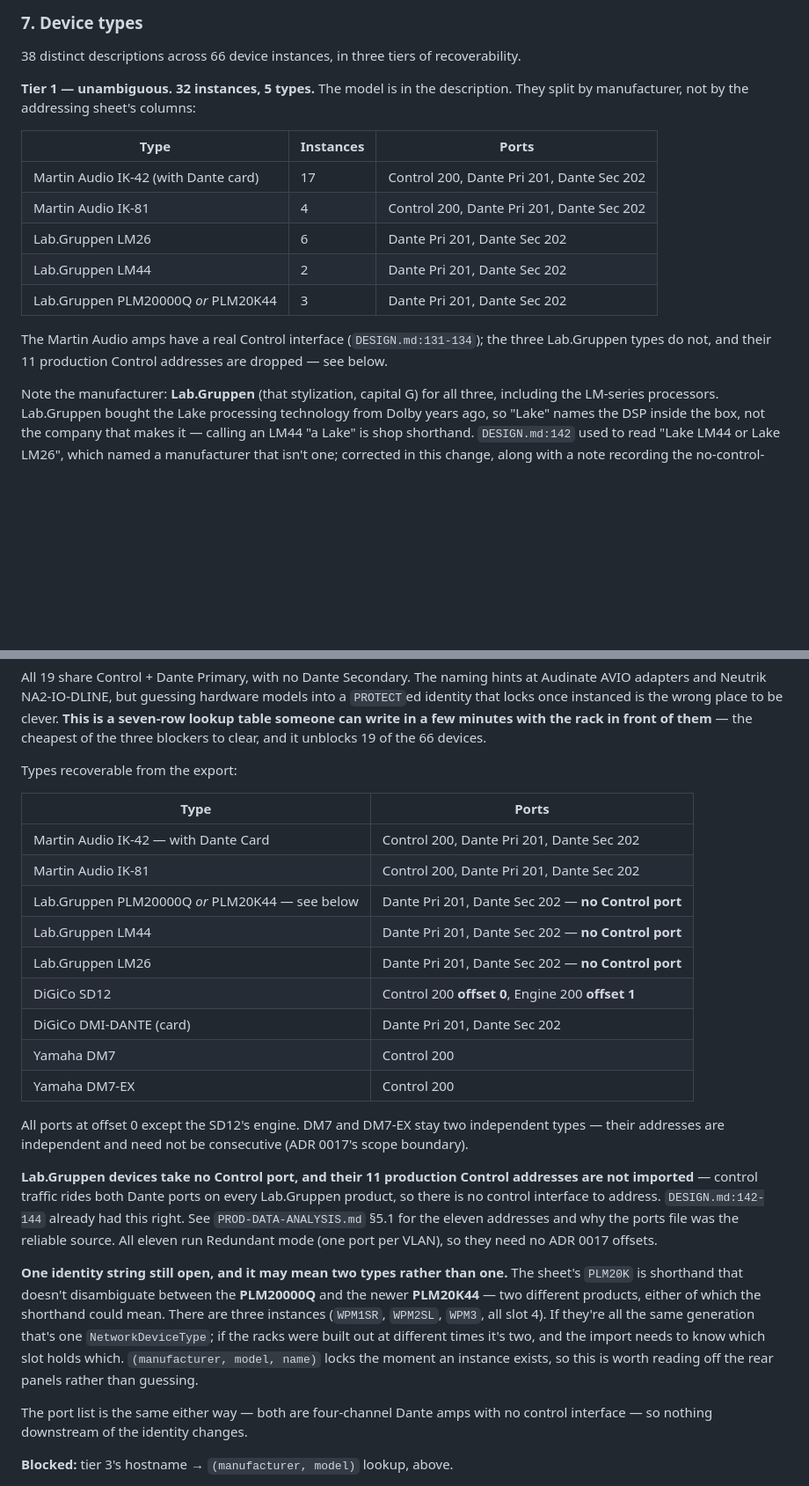
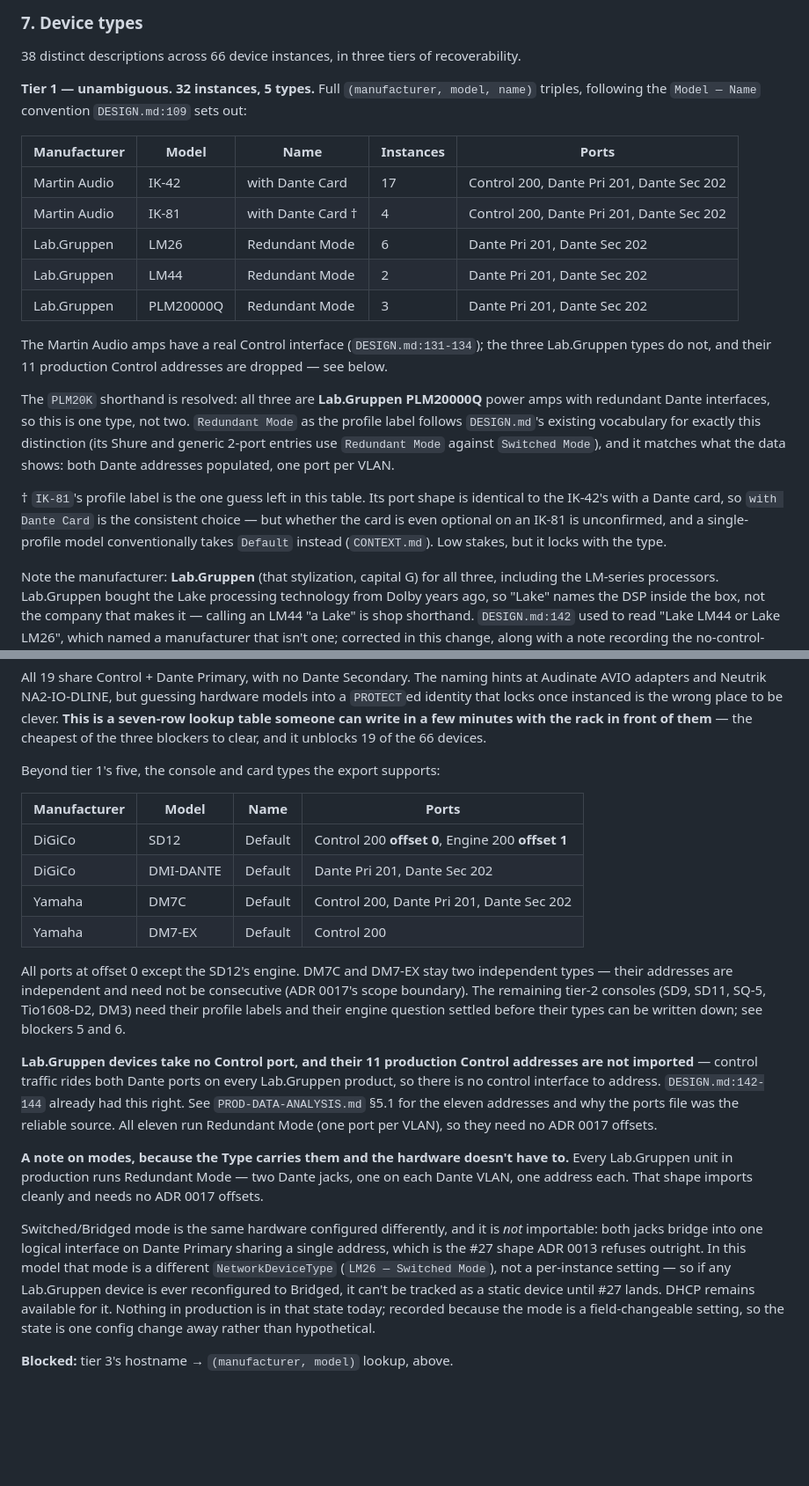
Before and after one commit to misnow1/network-addresser-9000, a Markdown page: PLAN-prod-import.md, 2 parts joined by grey strips. Shown at 88% size. GitHub-like rendering; blank space fills up the shorter version.

Commit message:
Resolve PLM20K as the PLM20000Q; give tier 1 full identity triples
PLM20K in the production sheets means a Lab.Gruppen PLM20000Q power amp with
redundant Dante interfaces — not the newer PLM20K44, which the shorthand would
equally have fitted. All three instances are the same model, so this is one
NetworkDeviceType rather than the two the previous commit had to allow for.
Blocker 5a is closed.

"With redundant Dante interfaces" is a port-shape fact, which is what the Type's
name field is for, so tier 1 now carries full (manufacturer, model, name)
triples instead of loose labels. Redundant Mode follows DESIGN.md:109's
Model - Name convention and its existing Redundant/Switched vocabulary for the
Shure and generic 2-port entries, and it matches what the data already showed:
both Dante addresses populated, one port per VLAN. Applied to LM26 and LM44 for
the same reason.

Only one guess is left in that table, and 5a now tracks it: whether IK-81's
profile label should read "with Dante Card" (consistent with the IK-42, whose
port shape it matches exactly) or "Default" (the convention for a model with a
single profile, per CONTEXT.md). Whether the card is even optional on an IK-81
is unconfirmed.

Adds a note on modes, because in this model a mode is a Type and in the hardware
it is a field-changeable setting. Everything in production is Redundant Mode and
imports cleanly. Switched/Bridged is the same hardware bridging both jacks into
one logical interface on Dante Primary, sharing one address — the #27 shape ADR
0013 refuses — so it would be a separate Type that cannot be tracked statically
until #27 lands. Nothing is in that state today, but it is one config change
away rather than hypothetical, which is why it is written down.

Also drops a duplicated device-type table from section 7 that had diverged from
tier 1 after the manufacturer corrections, and corrects Yamaha DM7 to DM7C to
match the production hostname.

Co-Authored-By: Claude Opus 5 <noreply@anthropic.com>

```diff
--- a/PLAN-prod-import.md
+++ b/PLAN-prod-import.md
@@ -186,19 +186,30 @@ Treat this table as a proposal to confirm, not a derived fact — but the residu
 
 38 distinct descriptions across 66 device instances, in three tiers of recoverability.
 
-**Tier 1 — unambiguous. 32 instances, 5 types.** The model is in the description. They split
-by manufacturer, not by the addressing sheet's columns:
+**Tier 1 — unambiguous. 32 instances, 5 types.** Full `(manufacturer, model, name)` triples,
+following the `Model — Name` convention `DESIGN.md:109` sets out:
 
-| Type | Instances | Ports |
-|---|---|---|
-| Martin Audio IK-42 (with Dante card) | 17 | Control 200, Dante Pri 201, Dante Sec 202 |
-| Martin Audio IK-81 | 4 | Control 200, Dante Pri 201, Dante Sec 202 |
-| Lab.Gruppen LM26 | 6 | Dante Pri 201, Dante Sec 202 |
-| Lab.Gruppen LM44 | 2 | Dante Pri 201, Dante Sec 202 |
-| Lab.Gruppen PLM20000Q *or* PLM20K44 | 3 | Dante Pri 201, Dante Sec 202 |
+| Manufacturer | Model | Name | Instances | Ports |
+|---|---|---|---|---|
+| Martin Audio | IK-42 | with Dante Card | 17 | Control 200, Dante Pri 201, Dante Sec 202 |
+| Martin Audio | IK-81 | with Dante Card † | 4 | Control 200, Dante Pri 201, Dante Sec 202 |
+| Lab.Gruppen | LM26 | Redundant Mode | 6 | Dante Pri 201, Dante Sec 202 |
+| Lab.Gruppen | LM44 | Redundant Mode | 2 | Dante Pri 201, Dante Sec 202 |
+| Lab.Gruppen | PLM20000Q | Redundant Mode | 3 | Dante Pri 201, Dante Sec 202 |
 
 The Martin Audio amps have a real Control interface (`DESIGN.md:131-134`); the three
 Lab.Gruppen types do not, and their 11 production Control addresses are dropped — see below.
+
+The `PLM20K` shorthand is resolved: all three are **Lab.Gruppen PLM20000Q** power amps with
+redundant Dante interfaces, so this is one type, not two. `Redundant Mode` as the profile
+label follows `DESIGN.md`'s existing vocabulary for exactly this distinction (its Shure and
+generic 2-port entries use `Redundant Mode` against `Switched Mode`), and it matches what the
+data shows: both Dante addresses populated, one port per VLAN.
+
+† `IK-81`'s profile label is the one guess left in this table. Its port shape is identical to
+the IK-42's with a Dante card, so `with Dante Card` is the consistent choice — but whether the
+card is even optional on an IK-81 is unconfirmed, and a single-profile model conventionally
+takes `Default` instead (`CONTEXT.md`). Low stakes, but it locks with the type.
 
 Note the manufacturer: **Lab.Gruppen** (that stylization, capital G) for all three, including
 the LM-series processors. Lab.Gruppen bought the Lake processing technology from Dolby years
@@ -235,39 +246,38 @@ identity that locks once instanced is the wrong place to be clever. **This is a
 lookup table someone can write in a few minutes with the rack in front of them** — the
 cheapest of the three blockers to clear, and it unblocks 19 of the 66 devices.
 
-Types recoverable from the export:
+Beyond tier 1's five, the console and card types the export supports:
 
-| Type | Ports |
-|---|---|
-| Martin Audio IK-42 — with Dante Card | Control 200, Dante Pri 201, Dante Sec 202 |
-| Martin Audio IK-81 | Control 200, Dante Pri 201, Dante Sec 202 |
-| Lab.Gruppen PLM20000Q *or* PLM20K44 — see below | Dante Pri 201, Dante Sec 202 — **no Control port** |
-| Lab.Gruppen LM44 | Dante Pri 201, Dante Sec 202 — **no Control port** |
-| Lab.Gruppen LM26 | Dante Pri 201, Dante Sec 202 — **no Control port** |
-| DiGiCo SD12 | Control 200 **offset 0**, Engine 200 **offset 1** |
-| DiGiCo DMI-DANTE (card) | Dante Pri 201, Dante Sec 202 |
-| Yamaha DM7 | Control 200 |
-| Yamaha DM7-EX | Control 200 |
+| Manufacturer | Model | Name | Ports |
+|---|---|---|---|
+| DiGiCo | SD12 | Default | Control 200 **offset 0**, Engine 200 **offset 1** |
+| DiGiCo | DMI-DANTE | Default | Dante Pri 201, Dante Sec 202 |
+| Yamaha | DM7C | Default | Control 200, Dante Pri 201, Dante Sec 202 |
+| Yamaha | DM7-EX | Default | Control 200 |
 
-All ports at offset 0 except the SD12's engine. DM7 and DM7-EX stay two independent types —
-their addresses are independent and need not be consecutive (ADR 0017's scope boundary).
+All ports at offset 0 except the SD12's engine. DM7C and DM7-EX stay two independent types —
+their addresses are independent and need not be consecutive (ADR 0017's scope boundary). The
+remaining tier-2 consoles (SD9, SD11, SQ-5, Tio1608-D2, DM3) need their profile labels and
+their engine question settled before their types can be written down; see blockers 5 and 6.
 
 **Lab.Gruppen devices take no Control port, and their 11 production Control addresses are not
 imported** — control traffic rides both Dante ports on every Lab.Gruppen product, so there is
 no control interface to address. `DESIGN.md:142-144` already had this right. See
 `PROD-DATA-ANALYSIS.md` §5.1 for the eleven addresses and why the ports file was the reliable
-source. All eleven run Redundant mode (one port per VLAN), so they need no ADR 0017 offsets.
+source. All eleven run Redundant Mode (one port per VLAN), so they need no ADR 0017 offsets.
 
-**One identity string still open, and it may mean two types rather than one.** The sheet's
-`PLM20K` is shorthand that doesn't disambiguate between the **PLM20000Q** and the newer
-**PLM20K44** — two different products, either of which the shorthand could mean. There are
-three instances (`WPM1SR`, `WPM2SL`, `WPM3`, all slot 4). If they're all the same generation
-that's one `NetworkDeviceType`; if the racks were built out at different times it's two, and
-the import needs to know which slot holds which. `(manufacturer, model, name)` locks the
-moment an instance exists, so this is worth reading off the rear panels rather than guessing.
+**A note on modes, because the Type carries them and the hardware doesn't have to.** Every
+Lab.Gruppen unit in production runs Redundant Mode — two Dante jacks, one on each Dante VLAN,
+one address each. That shape imports cleanly and needs no ADR 0017 offsets.
 
-The port list is the same either way — both are four-channel Dante amps with no control
-interface — so nothing downstream of the identity changes.
+Switched/Bridged mode is the same hardware configured differently, and it is *not* importable:
+both jacks bridge into one logical interface on Dante Primary sharing a single address, which
+is the #27 shape ADR 0013 refuses outright. In this model that mode is a different
+`NetworkDeviceType` (`LM26 — Switched Mode`), not a per-instance setting — so if any
+Lab.Gruppen device is ever reconfigured to Bridged, it can't be tracked as a static device
+until #27 lands. DHCP remains available for it. Nothing in production is in that state today;
+recorded because the mode is a field-changeable setting, so the state is one config change
+away rather than hypothetical.
 
 **Blocked:** tier 3's hostname → `(manufacturer, model)` lookup, above.
 
```
Also changed, not shown: other parts of PLAN-prod-import.md (+1 -1 lines), PROD-DATA-ANALYSIS.md (+7 -3 lines).
